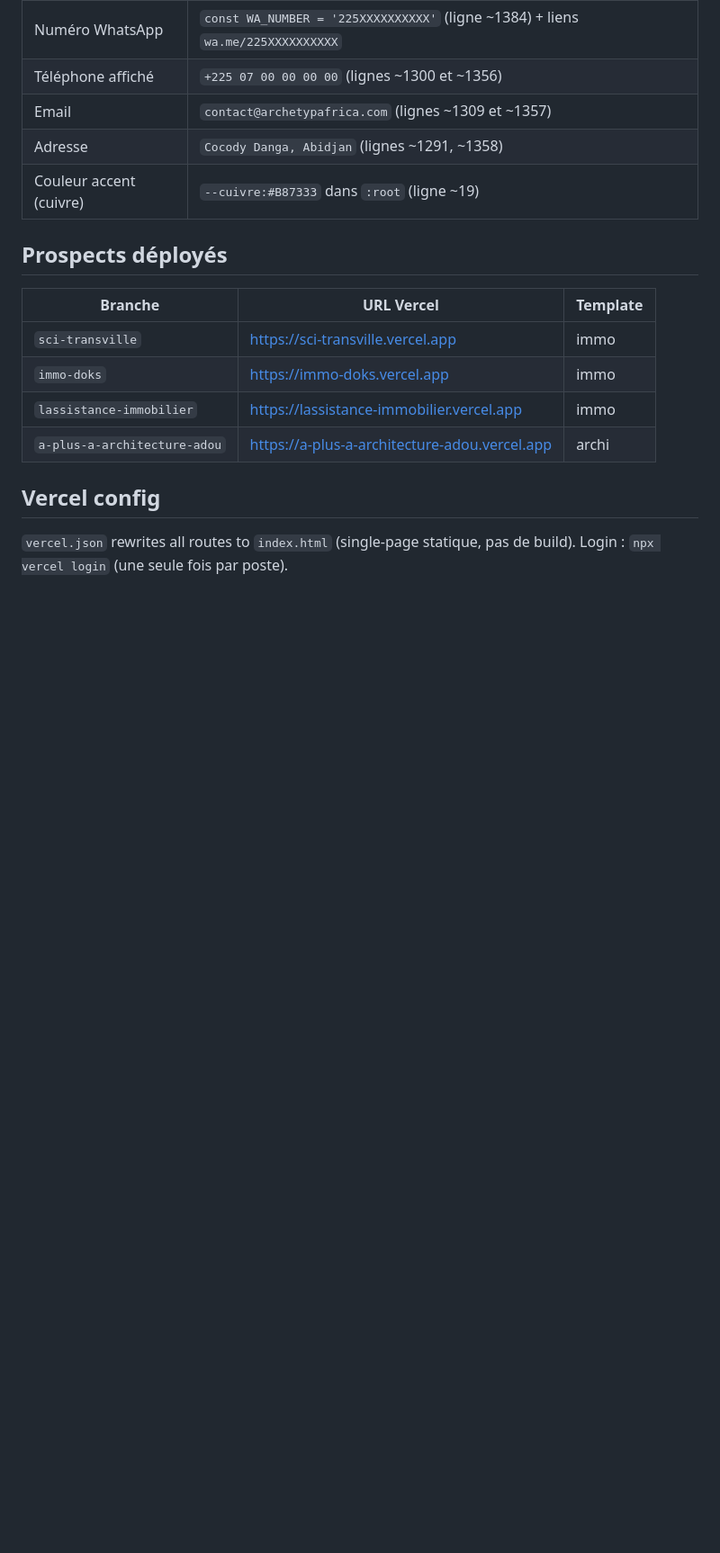
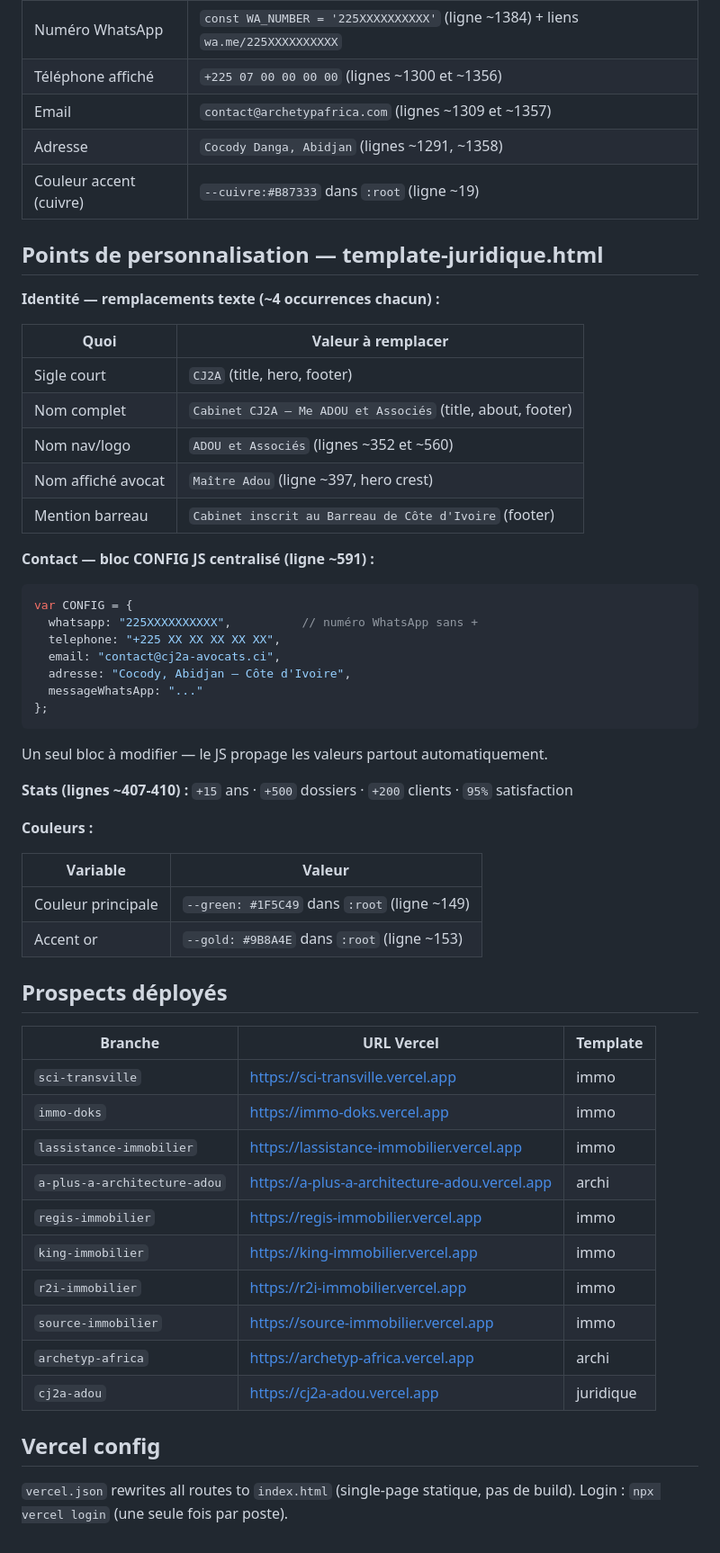
Before and after one commit to kamfal667/AGENCE-APRIMMO, a Markdown page: CLAUDE.md, the part around one of its changes. Shown at 90% size. Rendered like a GitHub page; blank space fills up the shorter version.

Commit message:
docs: mise à jour CLAUDE.md — template juridique + prospects
Co-Authored-By: Claude Sonnet 4.6 <noreply@anthropic.com>

````diff
--- a/CLAUDE.md
+++ b/CLAUDE.md
@@ -72,6 +75,41 @@ npx vercel --yes --name [nom-du-prospect]
 | Adresse | `Cocody Danga, Abidjan` (lignes ~1291, ~1358) |
 | Couleur accent (cuivre) | `--cuivre:#B87333` dans `:root` (ligne ~19) |
 
+## Points de personnalisation — template-juridique.html
+
+**Identité — remplacements texte (~4 occurrences chacun) :**
+
+| Quoi | Valeur à remplacer |
+|---|---|
+| Sigle court | `CJ2A` (title, hero, footer) |
+| Nom complet | `Cabinet CJ2A — Me ADOU et Associés` (title, about, footer) |
+| Nom nav/logo | `ADOU et Associés` (lignes ~352 et ~560) |
+| Nom affiché avocat | `Maître Adou` (ligne ~397, hero crest) |
+| Mention barreau | `Cabinet inscrit au Barreau de Côte d'Ivoire` (footer) |
+
+**Contact — bloc CONFIG JS centralisé (ligne ~591) :**
+
+```js
+var CONFIG = {
+  whatsapp: "225XXXXXXXXXX",          // numéro WhatsApp sans +
+  telephone: "+225 XX XX XX XX XX",
+  email: "contact@cj2a-avocats.ci",
+  adresse: "Cocody, Abidjan — Côte d'Ivoire",
+  messageWhatsApp: "..."
+};
+```
+
+Un seul bloc à modifier — le JS propage les valeurs partout automatiquement.
+
+**Stats (lignes ~407-410) :** `+15` ans · `+500` dossiers · `+200` clients · `95%` satisfaction
+
+**Couleurs :**
+
+| Variable | Valeur |
+|---|---|
+| Couleur principale | `--green: #1F5C49` dans `:root` (ligne ~149) |
+| Accent or | `--gold: #9B8A4E` dans `:root` (ligne ~153) |
+
 ## Prospects déployés
 
 | Branche | URL Vercel | Template |
@@ -80,6 +118,12 @@ npx vercel --yes --name [nom-du-prospect]
 | `immo-doks` | https://immo-doks.vercel.app | immo |
 | `lassistance-immobilier` | https://lassistance-immobilier.vercel.app | immo |
 | `a-plus-a-architecture-adou` | https://a-plus-a-architecture-adou.vercel.app | archi |
+| `regis-immobilier` | https://regis-immobilier.vercel.app | immo |
+| `king-immobilier` | https://king-immobilier.vercel.app | immo |
+| `r2i-immobilier` | https://r2i-immobilier.vercel.app | immo |
+| `source-immobilier` | https://source-immobilier.vercel.app | immo |
+| `archetyp-africa` | https://archetyp-africa.vercel.app | archi |
+| `cj2a-adou` | https://cj2a-adou.vercel.app | juridique |
 
 ## Vercel config
 
````
Also changed, not shown: other parts of CLAUDE.md (+5 -2 lines).
